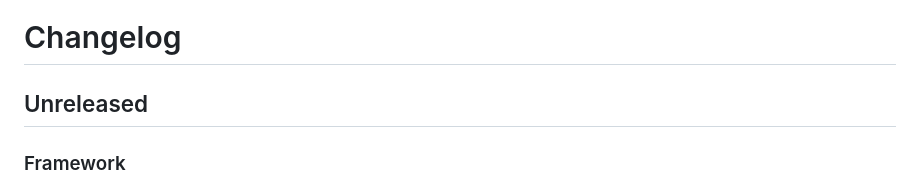
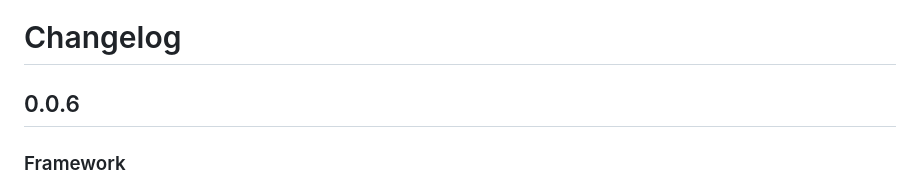
Before and after one commit to HTekTar/FreeActors, a Markdown page: CHANGELOG.md, the part around the change. Drawn GitHub-style.

```diff
--- a/CHANGELOG.md
+++ b/CHANGELOG.md
@@ -1,6 +1,6 @@
 # Changelog
 
-## Unreleased
+## 0.0.6
 
 ### Framework
 - The trace service is built into the application (`FA_TRACE`), like the timer service.
```
Also changed, not shown: MARKETPLACE.md (+2 -0 lines), README.md (+5 -1 lines), docs/media/timebomb-editor.png (added), 2 other files.
